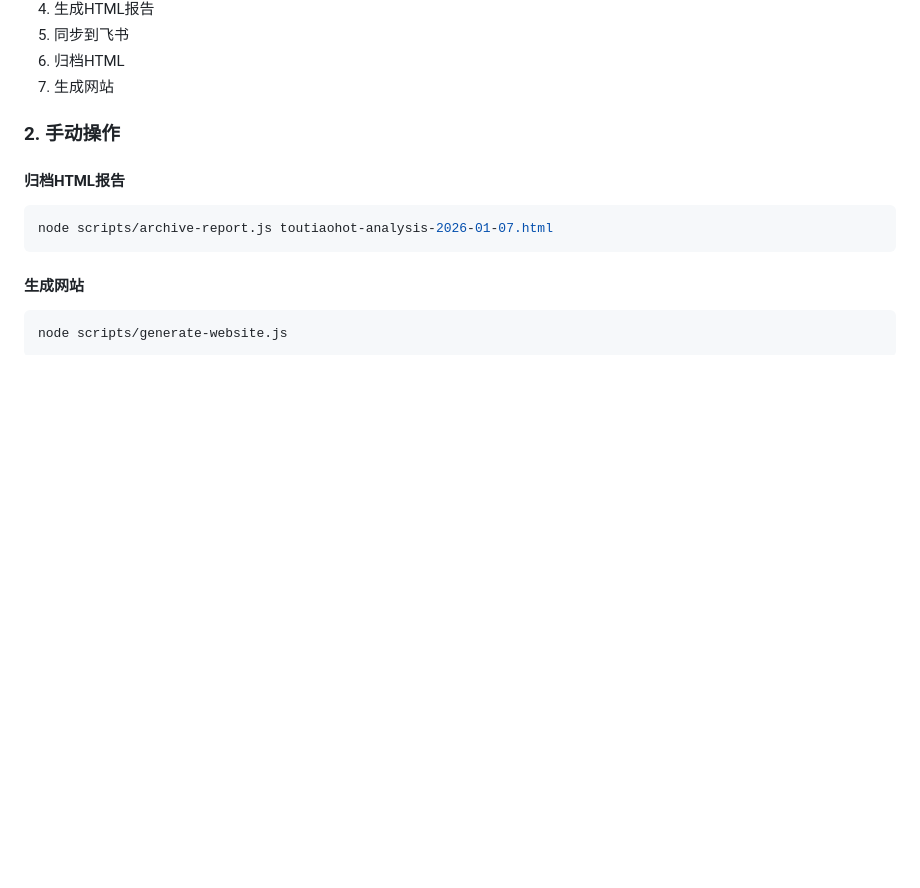
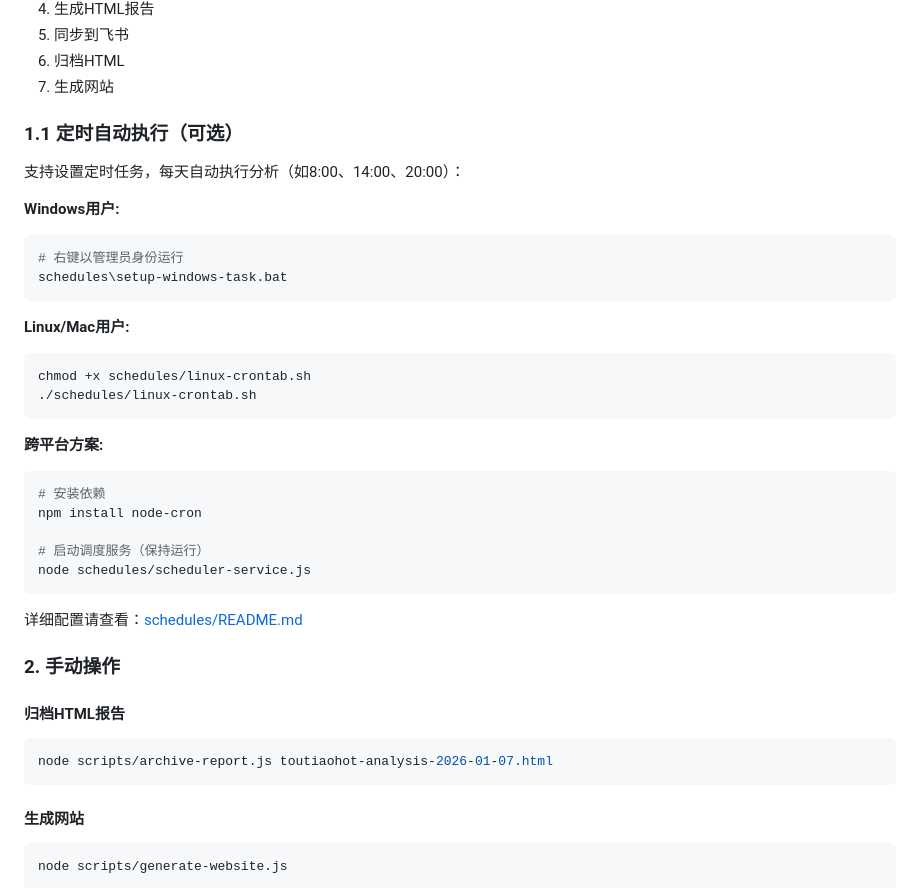
Before and after one commit to ablink123/toutiaohot-analysis, a Markdown page: README.md, the part around the change. Rendered like a GitHub page; blank space fills up the shorter version.

Commit message:
Add scheduled task documentation to main README
🤖 Generated with [Claude Code](https://claude.com/claude-code)

Co-Authored-By: Claude <noreply@anthropic.com>

````diff
--- a/README.md
+++ b/README.md
@@ -48,6 +48,33 @@
 5. 同步到飞书
 6. 归档HTML
 7. 生成网站
+
+### 1.1 定时自动执行（可选）
+
+支持设置定时任务，每天自动执行分析（如8:00、14:00、20:00）：
+
+**Windows用户:**
+```bash
+# 右键以管理员身份运行
+schedules\setup-windows-task.bat
+```
+
+**Linux/Mac用户:**
+```bash
+chmod +x schedules/linux-crontab.sh
+./schedules/linux-crontab.sh
+```
+
+**跨平台方案:**
+```bash
+# 安装依赖
+npm install node-cron
+
+# 启动调度服务（保持运行）
+node schedules/scheduler-service.js
+```
+
+详细配置请查看：[schedules/README.md](schedules/README.md)
 
 ### 2. 手动操作
 
````
